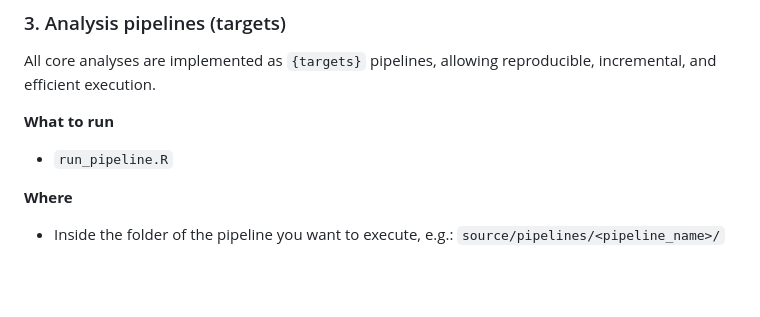
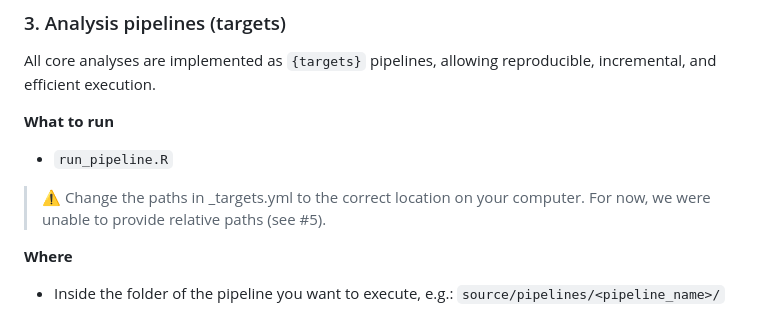
Before and after one commit to b-cubed-eu/comp-unstructured-data, a Markdown page: README.md, the part around one of its changes. Drawn GitHub-style; blank space fills up the shorter version.

Commit message:
add remark targets yml

```diff
--- a/README.md
+++ b/README.md
@@ -89,6 +89,8 @@ All core analyses are implemented as `{targets}` pipelines, allowing reproducibl
 
 * `run_pipeline.R`
 
+> ⚠️ Change the paths in _targets.yml to the correct location on your computer. For now, we were unable to provide relative paths (see #5).
+
 **Where**
 
 * Inside the folder of the pipeline you want to execute, e.g.:
```
Also changed, not shown: other parts of README.md (+1 -1 lines).
